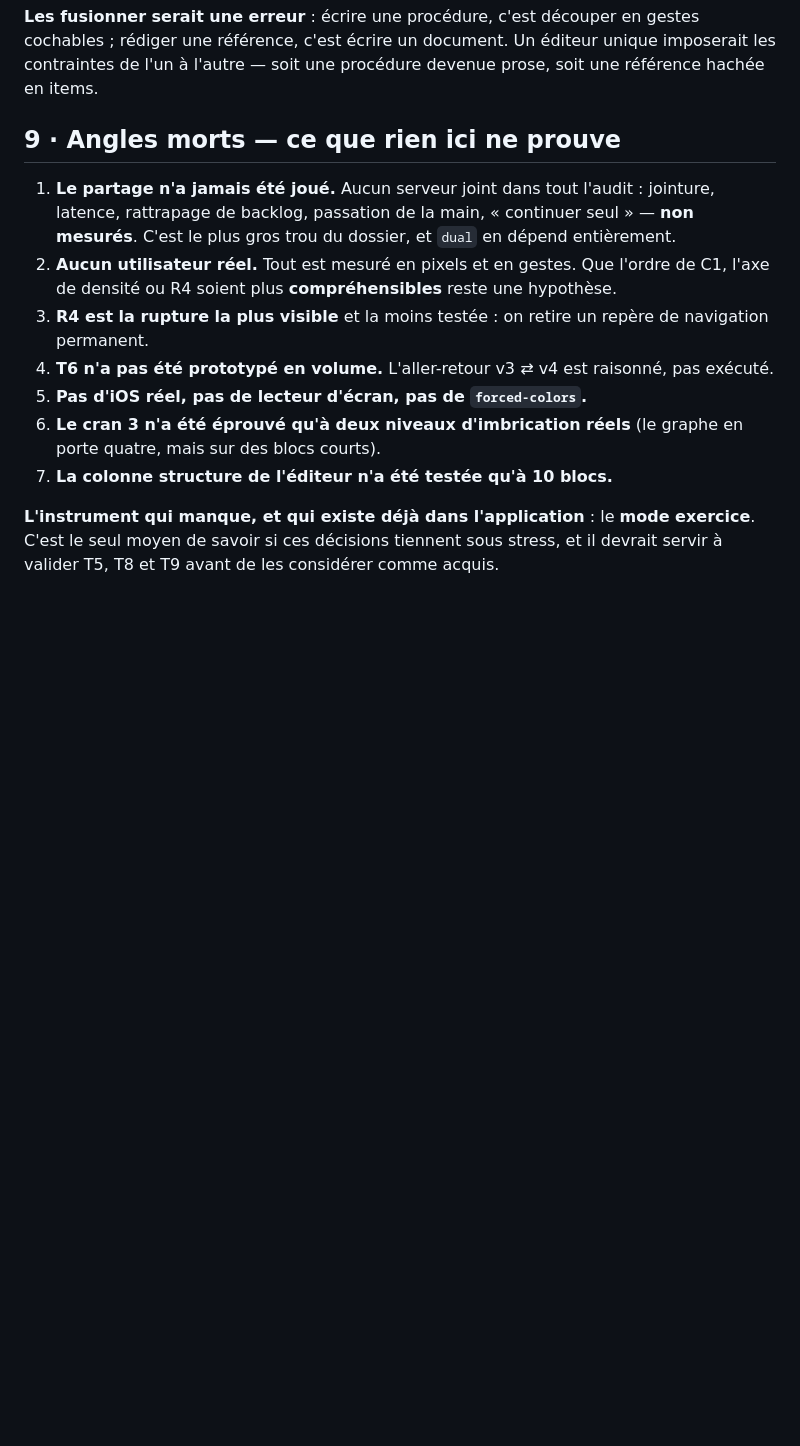
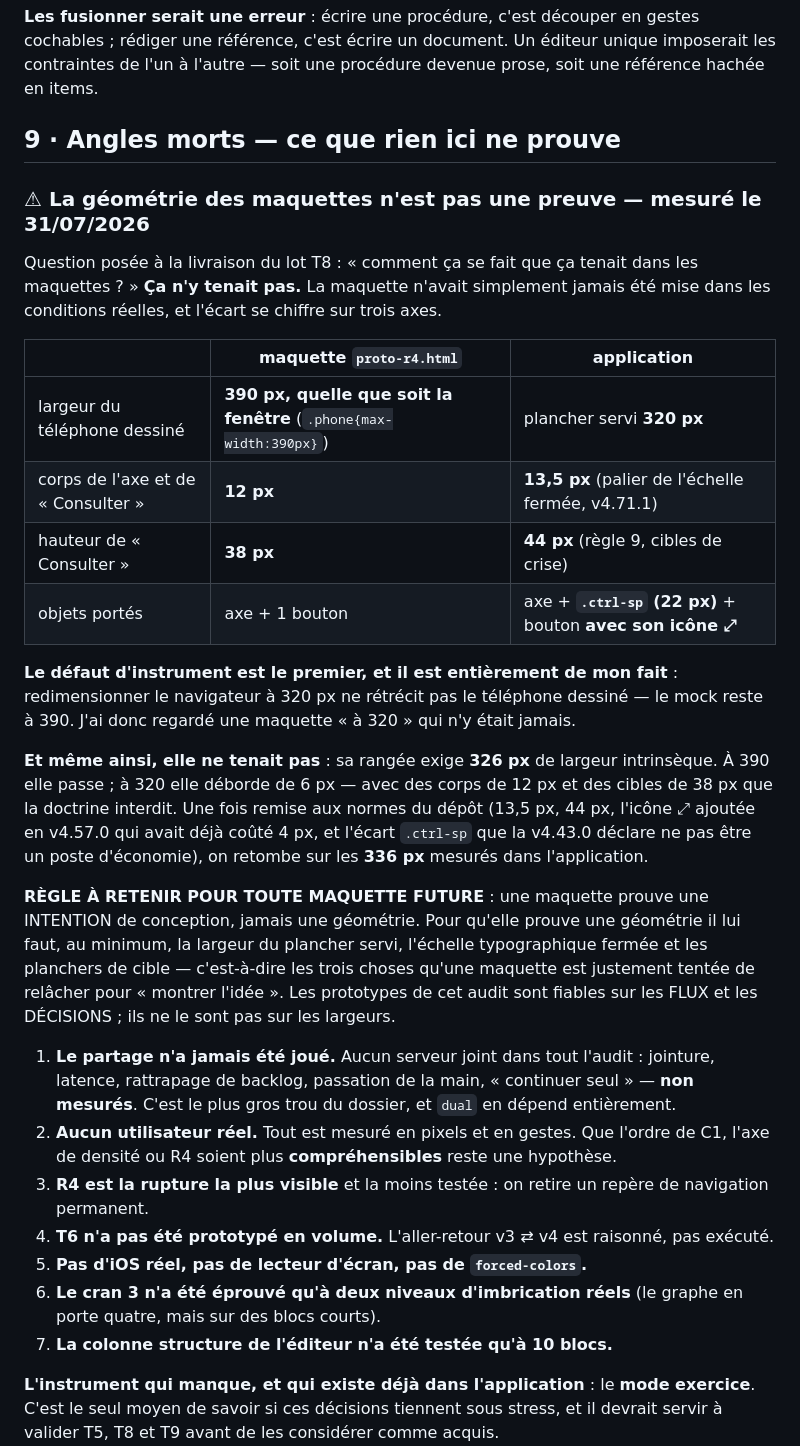
Before and after one commit to vgasque/aides-cognitives-checklist, a Markdown page: docs/transition-v4.md, the part around the change. Rendered like a GitHub page; blank space fills up the shorter version.

Commit message:
LA GÉOMÉTRIE DES MAQUETTES N'EST PAS UNE PREUVE — réponse mesurée à « comment ça se fait que ça tenait dans les maquettes ? »
ÇA N'Y TENAIT PAS. La maquette n'avait jamais été mise dans les conditions réelles, et l'écart se chiffre sur trois axes.

(1) LE DÉFAUT D'INSTRUMENT, ENTIÈREMENT DE MON FAIT : `.phone{max-width:390px}` — le téléphone dessiné reste à 390 px QUELLE QUE SOIT la fenêtre. Redimensionner le navigateur à 320 ne le rétrécit pas. J'ai donc regardé pendant tout l'audit une maquette « à 320 » qui n'y était jamais.

(2) ELLE RELÂCHE DEUX RÈGLES DU DÉPÔT, toutes deux mesurables : corps de 12 px pour l'axe et pour « Consulter », là où l'échelle fermée (v4.71.1) impose 13,5 ; et « Consulter » haut de 38 px, sous le plancher de 44 px des cibles de crise (règle 9).

(3) ELLE NE PORTE PAS LES MÊMES OBJETS : pas d'icône ⤢ sur « Consulter » (ajoutée en v4.57.0, elle avait déjà coûté 4 px attrapés par audit-doctrine), et pas de `.ctrl-sp` — l'écart fixe de 22 px qui sépare le MODE des OUVERTURES, dont la v4.43.0 écrit explicitement qu'il n'est PAS un poste d'économie.

ET MÊME AINSI, ELLE NE TENAIT PAS : sa rangée exige 326 px de largeur intrinsèque. À 390 elle passe ; à 320 elle déborde déjà de 6 px — avec les corps et les cibles non conformes. Remise aux normes, on retombe exactement sur les 336 px mesurés dans l'application.

RÈGLE ÉCRITE DANS LE PLAN (§ 9, angles morts) : une maquette prouve une INTENTION DE CONCEPTION, jamais une géométrie. Pour prouver une géométrie il lui faut au minimum la largeur du plancher servi, l'échelle typographique fermée et les planchers de cible — c'est-à-dire les trois choses qu'une maquette est justement tentée de relâcher pour « montrer l'idée ». Les prototypes de cet audit restent fiables sur les FLUX et les DÉCISIONS ; ils ne le sont pas sur les largeurs.

Aucun changement de code.

```diff
--- a/docs/transition-v4.md
+++ b/docs/transition-v4.md
@@ -381,6 +381,36 @@ rédiger une référence, c'est écrire un document. Un éditeur unique imposera
 
 ## 9 · Angles morts — ce que rien ici ne prouve
 
+### ⚠ La géométrie des maquettes n'est pas une preuve — mesuré le 31/07/2026
+
+Question posée à la livraison du lot T8 : « comment ça se fait que ça tenait dans les maquettes ? »
+**Ça n'y tenait pas.** La maquette n'avait simplement jamais été mise dans les conditions réelles,
+et l'écart se chiffre sur trois axes.
+
+| | maquette `proto-r4.html` | application |
+|---|---|---|
+| largeur du téléphone dessiné | **390 px, quelle que soit la fenêtre** (`.phone{max-width:390px}`) | plancher servi **320 px** |
+| corps de l'axe et de « Consulter » | **12 px** | **13,5 px** (palier de l'échelle fermée, v4.71.1) |
+| hauteur de « Consulter » | **38 px** | **44 px** (règle 9, cibles de crise) |
+| objets portés | axe + 1 bouton | axe + **`.ctrl-sp` (22 px)** + bouton **avec son icône ⤢** |
+
+**Le défaut d'instrument est le premier, et il est entièrement de mon fait** : redimensionner le
+navigateur à 320 px ne rétrécit pas le téléphone dessiné — le mock reste à 390. J'ai donc regardé
+une maquette « à 320 » qui n'y était jamais.
+
+**Et même ainsi, elle ne tenait pas** : sa rangée exige **326 px** de largeur intrinsèque. À 390
+elle passe ; à 320 elle déborde de 6 px — avec des corps de 12 px et des cibles de 38 px que la
+doctrine interdit. Une fois remise aux normes du dépôt (13,5 px, 44 px, l'icône ⤢ ajoutée en
+v4.57.0 qui avait déjà coûté 4 px, et l'écart `.ctrl-sp` que la v4.43.0 déclare ne pas être un
+poste d'économie), on retombe sur les **336 px** mesurés dans l'application.
+
+**RÈGLE À RETENIR POUR TOUTE MAQUETTE FUTURE** : une maquette prouve une INTENTION de conception,
+jamais une géométrie. Pour qu'elle prouve une géométrie il lui faut, au minimum, la largeur du
+plancher servi, l'échelle typographique fermée et les planchers de cible — c'est-à-dire les trois
+choses qu'une maquette est justement tentée de relâcher pour « montrer l'idée ». Les prototypes de
+cet audit sont fiables sur les FLUX et les DÉCISIONS ; ils ne le sont pas sur les largeurs.
+
+
 1. **Le partage n'a jamais été joué.** Aucun serveur joint dans tout l'audit : jointure, latence,
    rattrapage de backlog, passation de la main, « continuer seul » — **non mesurés**. C'est le plus
    gros trou du dossier, et `dual` en dépend entièrement.
```
